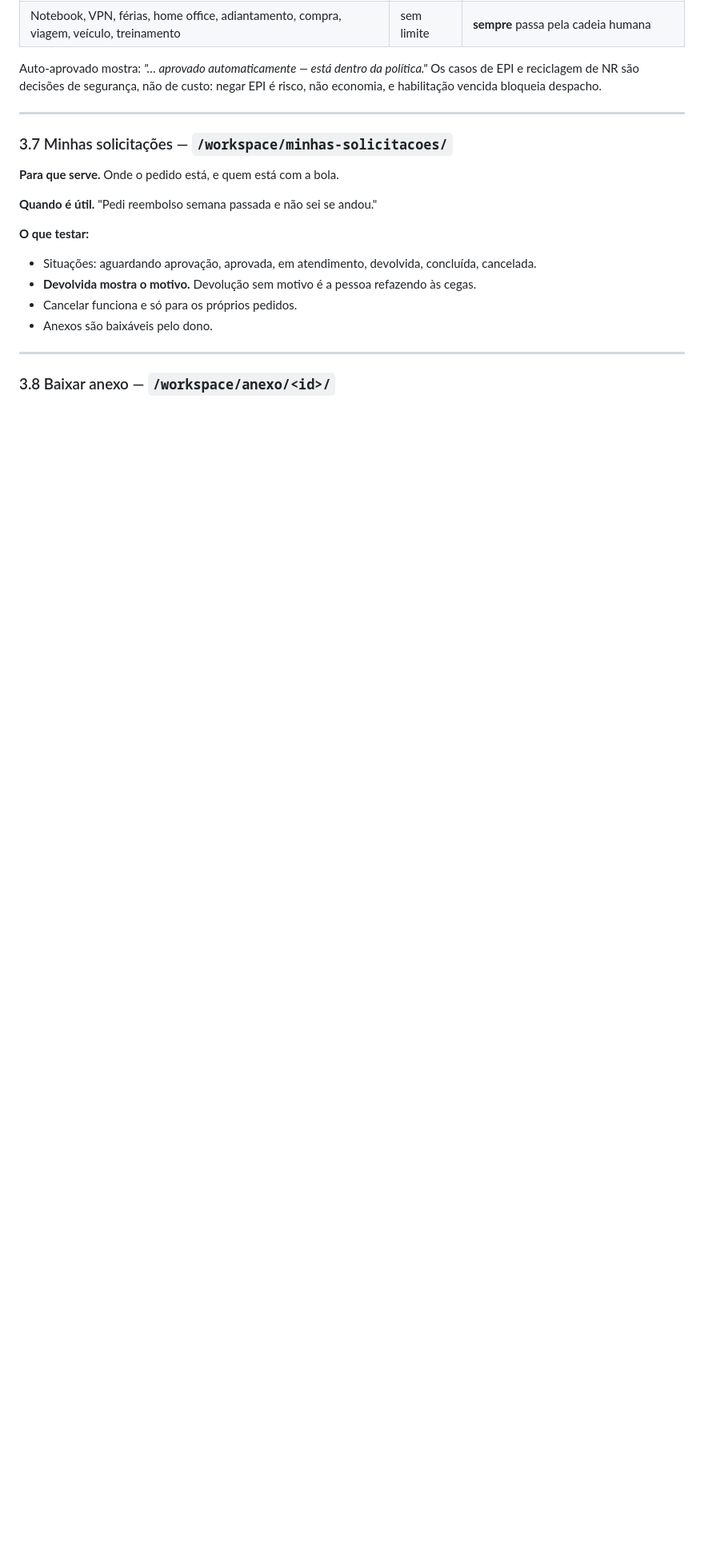
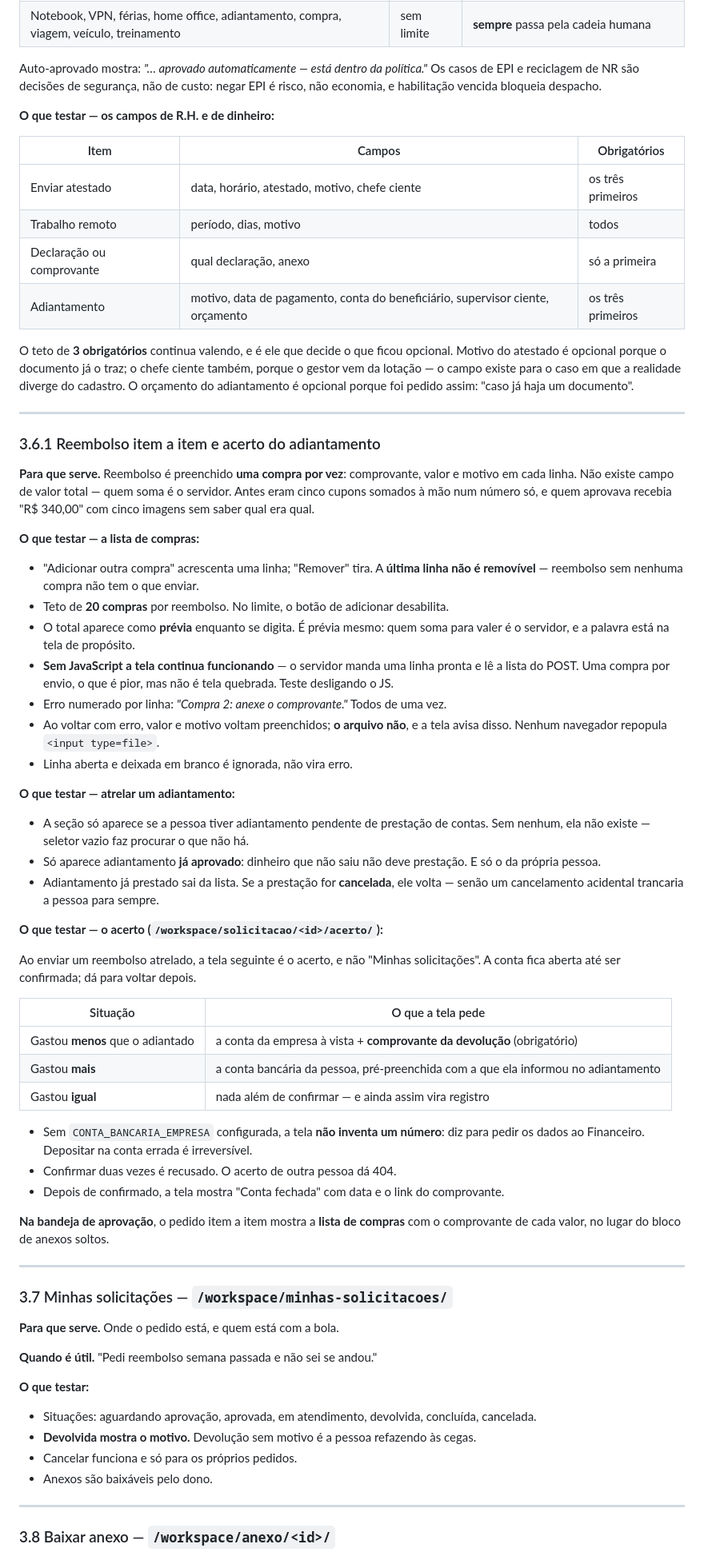
Before and after one commit to chriisataide/iconnect-workspace, a Markdown page: docs/GUIA_QA_WORKSPACE.md, the part around one of its changes. Shown at 80% size. Rendered like a GitHub page; blank space fills up the shorter version.

Commit message:
docs: o contrato do reembolso item a item e do acerto no guia de QA
Seção 3.6.1 nova (a lista de compras, o vínculo com o adiantamento e as três
saídas do acerto), a tabela dos campos de R.H. em 3.6, o Roteiro A2 de ponta a
ponta com a prestação de contas, e a armadilha nº 12 — `1234.56` lido como
cento e vinte e três mil.

O guia é onde este produto registra o que é decisão e o que é defeito; tela
nova sem contrato escrito vira bug aberto contra decisão de produto.

Co-Authored-By: Claude Opus 5 (1M context) <noreply@anthropic.com>

```diff
--- a/docs/GUIA_QA_WORKSPACE.md
+++ b/docs/GUIA_QA_WORKSPACE.md
@@ -414,6 +417,76 @@ falha.
 Auto-aprovado mostra: *"… aprovado automaticamente — está dentro da política."*
 Os casos de EPI e reciclagem de NR são decisões de segurança, não de custo: negar
 EPI é risco, não economia, e habilitação vencida bloqueia despacho.
+
+**O que testar — os campos de R.H. e de dinheiro:**
+
+| Item | Campos | Obrigatórios |
+|---|---|---|
+| Enviar atestado | data, horário, atestado, motivo, chefe ciente | os três primeiros |
+| Trabalho remoto | período, dias, motivo | todos |
+| Declaração ou comprovante | qual declaração, anexo | só a primeira |
+| Adiantamento | motivo, data de pagamento, conta do beneficiário, supervisor ciente, orçamento | os três primeiros |
+
+O teto de **3 obrigatórios** continua valendo, e é ele que decide o que ficou
+opcional. Motivo do atestado é opcional porque o documento já o traz; o chefe
+ciente também, porque o gestor vem da lotação — o campo existe para o caso em
+que a realidade diverge do cadastro. O orçamento do adiantamento é opcional
+porque foi pedido assim: "caso já haja um documento".
+
+---
+
+### 3.6.1 Reembolso item a item e acerto do adiantamento
+
+**Para que serve.** Reembolso é preenchido **uma compra por vez**: comprovante,
+valor e motivo em cada linha. Não existe campo de valor total — quem soma é o
+servidor. Antes eram cinco cupons somados à mão num número só, e quem aprovava
+recebia "R$ 340,00" com cinco imagens sem saber qual era qual.
+
+**O que testar — a lista de compras:**
+
+- "Adicionar outra compra" acrescenta uma linha; "Remover" tira. A **última
+  linha não é removível** — reembolso sem nenhuma compra não tem o que enviar.
+- Teto de **20 compras** por reembolso. No limite, o botão de adicionar
+  desabilita.
+- O total aparece como **prévia** enquanto se digita. É prévia mesmo: quem soma
+  para valer é o servidor, e a palavra está na tela de propósito.
+- **Sem JavaScript a tela continua funcionando** — o servidor manda uma linha
+  pronta e lê a lista do POST. Uma compra por envio, o que é pior, mas não é
+  tela quebrada. Teste desligando o JS.
+- Erro numerado por linha: *"Compra 2: anexe o comprovante."* Todos de uma vez.
+- Ao voltar com erro, valor e motivo voltam preenchidos; **o arquivo não**, e a
+  tela avisa disso. Nenhum navegador repopula `<input type=file>`.
+- Linha aberta e deixada em branco é ignorada, não vira erro.
+
+**O que testar — atrelar um adiantamento:**
+
+- A seção só aparece se a pessoa tiver adiantamento pendente de prestação de
+  contas. Sem nenhum, ela não existe — seletor vazio faz procurar o que não há.
+- Só aparece adiantamento **já aprovado**: dinheiro que não saiu não deve
+  prestação. E só o da própria pessoa.
+- Adiantamento já prestado sai da lista. Se a prestação for **cancelada**, ele
+  volta — senão um cancelamento acidental trancaria a pessoa para sempre.
+
+**O que testar — o acerto (`/workspace/solicitacao/<id>/acerto/`):**
+
+Ao enviar um reembolso atrelado, a tela seguinte é o acerto, e não "Minhas
+solicitações". A conta fica aberta até ser confirmada; dá para voltar depois.
+
+| Situação | O que a tela pede |
+|---|---|
+| Gastou **menos** que o adiantado | a conta da empresa à vista + **comprovante da devolução** (obrigatório) |
+| Gastou **mais** | a conta bancária da pessoa, pré-preenchida com a que ela informou no adiantamento |
+| Gastou **igual** | nada além de confirmar — e ainda assim vira registro |
+
+- Sem `CONTA_BANCARIA_EMPRESA` configurada, a tela **não inventa um número**:
+  diz para pedir os dados ao Financeiro. Depositar na conta errada é
+  irreversível.
+- Confirmar duas vezes é recusado. O acerto de outra pessoa dá 404.
+- Depois de confirmado, a tela mostra "Conta fechada" com data e o link do
+  comprovante.
+
+**Na bandeja de aprovação**, o pedido item a item mostra a **lista de compras**
+com o comprovante de cada valor, no lugar do bloco de anexos soltos.
 
 ---
 
```
Also changed, not shown: other parts of docs/GUIA_QA_WORKSPACE.md (+26 -4 lines).
